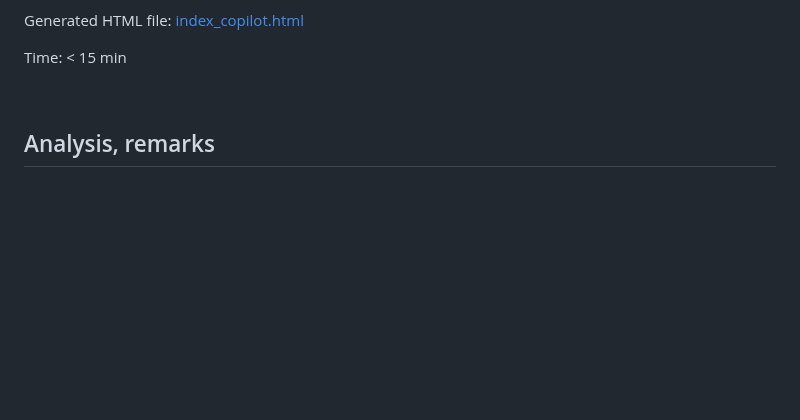
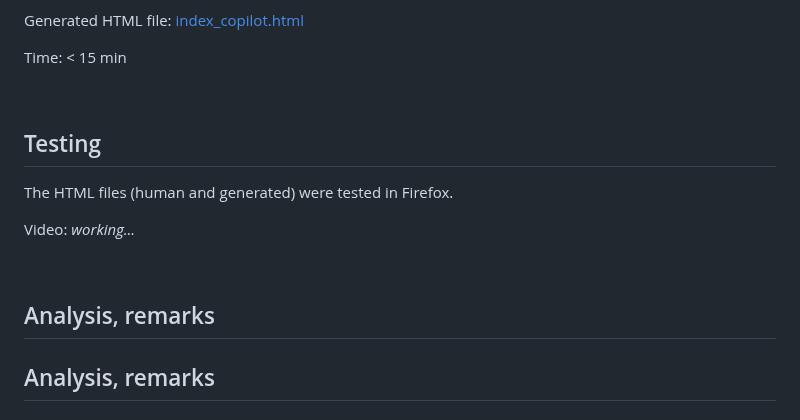
Before and after one commit to spackows/Code-generation-exploration, a Markdown page: 01_simple-HTML/README.md, the part around the change. Drawn GitHub-style; blank space fills up the shorter version.

```diff
--- a/01_simple-HTML/README.md
+++ b/01_simple-HTML/README.md
@@ -32,6 +32,16 @@ Time: < 15 min
 
 <p>&nbsp;</p>
 
+
+## Testing
+The HTML files (human and generated) were tested in Firefox.
+
+Video: *working...*
+
+<p>&nbsp;</p>
+
+
+## Analysis, remarks
 
 ## Analysis, remarks
 
```
